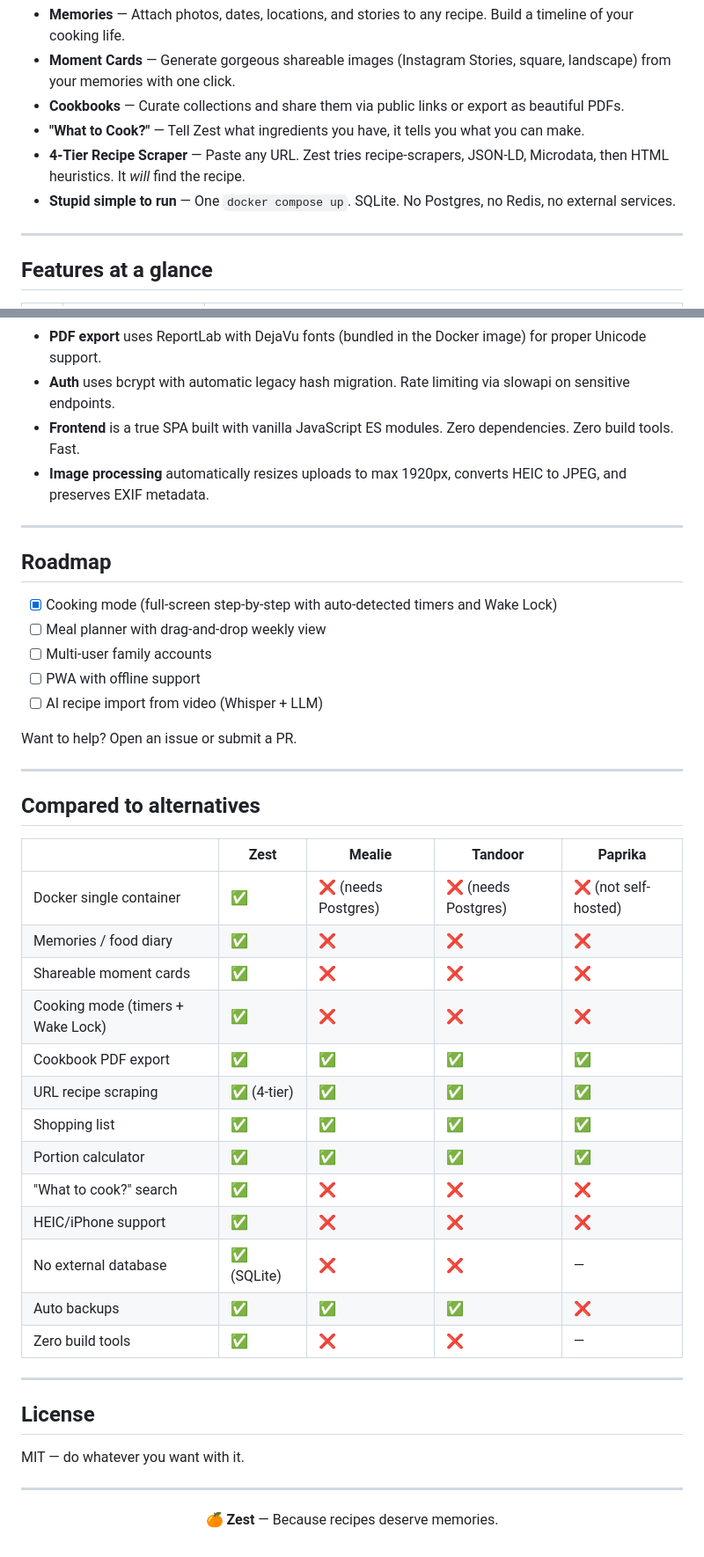
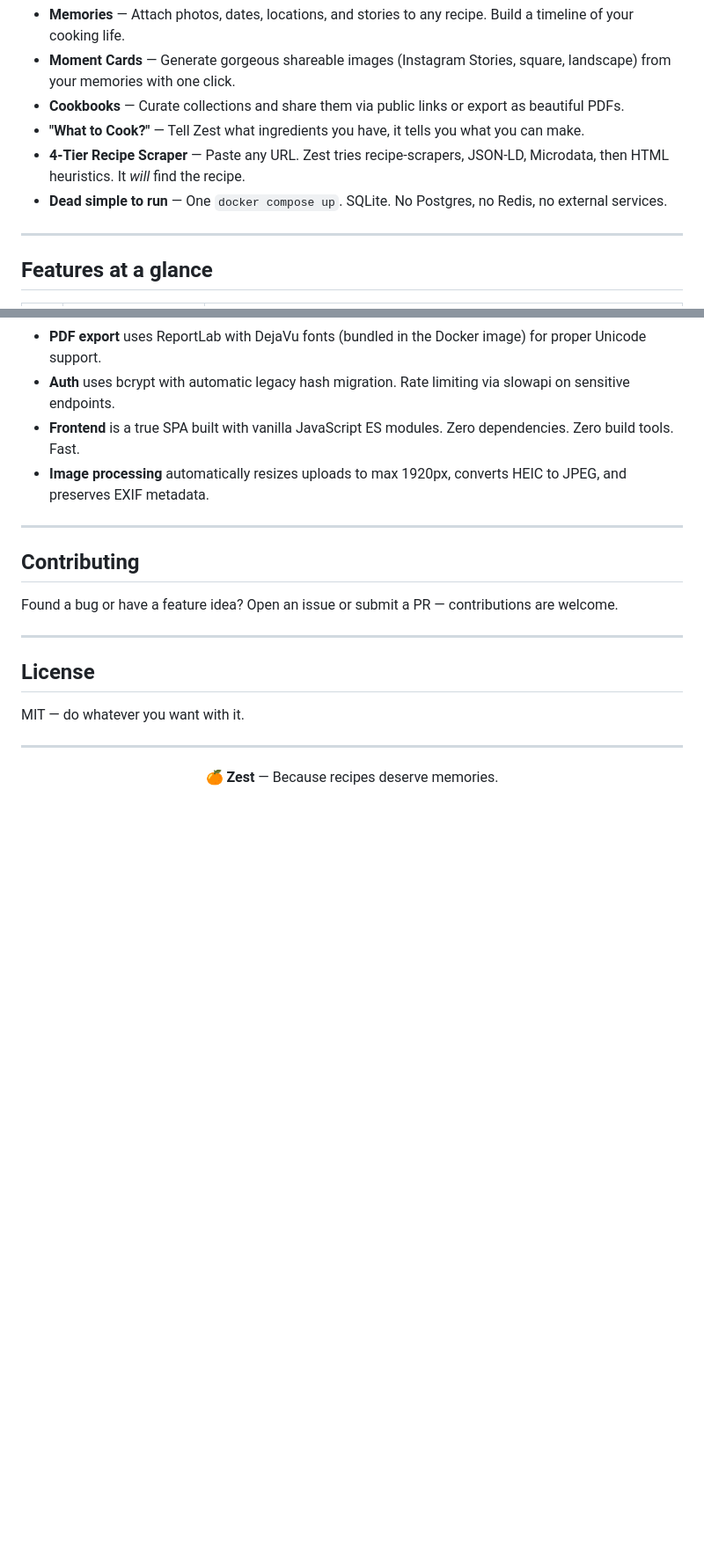
Before and after one commit to MartinSantosT/myzest, a Markdown page: README.md, 2 parts joined by grey strips. Shown at 88% size. GitHub-like rendering; blank space fills up the shorter version.

Commit message:
docs: clean up README, remove competitor comparisons

```diff
--- a/README.md
+++ b/README.md
@@ -51,7 +52,7 @@ Every recipe manager out there treats food like data: title, ingredients, steps,
 - **Cookbooks** — Curate collections and share them via public links or export as beautiful PDFs.
 - **"What to Cook?"** — Tell Zest what ingredients you have, it tells you what you can make.
 - **4-Tier Recipe Scraper** — Paste any URL. Zest tries recipe-scrapers, JSON-LD, Microdata, then HTML heuristics. It *will* find the recipe.
-- **Stupid simple to run** — One `docker compose up`. SQLite. No Postgres, no Redis, no external services.
+- **Dead simple to run** — One `docker compose up`. SQLite. No Postgres, no Redis, no external services.
 
 ---
 
@@ -253,35 +254,9 @@ Perfect for **Uptime Kuma**, **Healthchecks.io**, or any monitoring tool.
 
 ---
 
-## Roadmap
+## Contributing
 
-- [x] Cooking mode (full-screen step-by-step with auto-detected timers and Wake Lock)
-- [ ] Meal planner with drag-and-drop weekly view
-- [ ] Multi-user family accounts
-- [ ] PWA with offline support
-- [ ] AI recipe import from video (Whisper + LLM)
-
-Want to help? Open an issue or submit a PR.
-
----
-
-## Compared to alternatives
-
-| | Zest | Mealie | Tandoor | Paprika |
-|---|---|---|---|---|
-| Docker single container | ✅ | ❌ (needs Postgres) | ❌ (needs Postgres) | ❌ (not self-hosted) |
-| Memories / food diary | ✅ | ❌ | ❌ | ❌ |
-| Shareable moment cards | ✅ | ❌ | ❌ | ❌ |
-| Cooking mode (timers + Wake Lock) | ✅ | ❌ | ❌ | ❌ |
-| Cookbook PDF export | ✅ | ✅ | ✅ | ✅ |
-| URL recipe scraping | ✅ (4-tier) | ✅ | ✅ | ✅ |
-| Shopping list | ✅ | ✅ | ✅ | ✅ |
-| Portion calculator | ✅ | ✅ | ✅ | ✅ |
-| "What to cook?" search | ✅ | ❌ | ❌ | ❌ |
-| HEIC/iPhone support | ✅ | ❌ | ❌ | ❌ |
-| No external database | ✅ (SQLite) | ❌ | ❌ | — |
-| Auto backups | ✅ | ✅ | ✅ | ❌ |
-| Zero build tools | ✅ | ❌ | ❌ | — |
+Found a bug or have a feature idea? Open an issue or submit a PR — contributions are welcome.
 
 ---
 
```
Also changed, not shown: other parts of README.md (+3 -2 lines).
